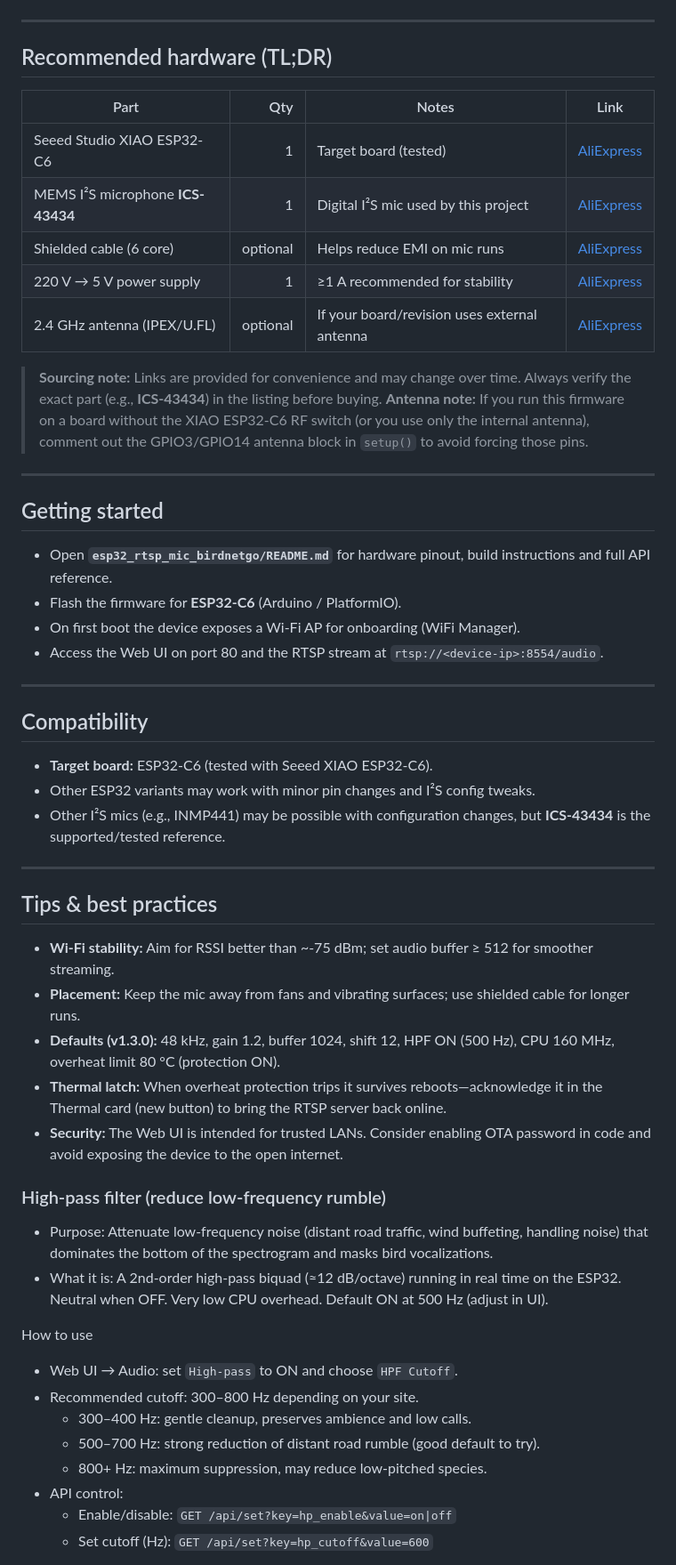
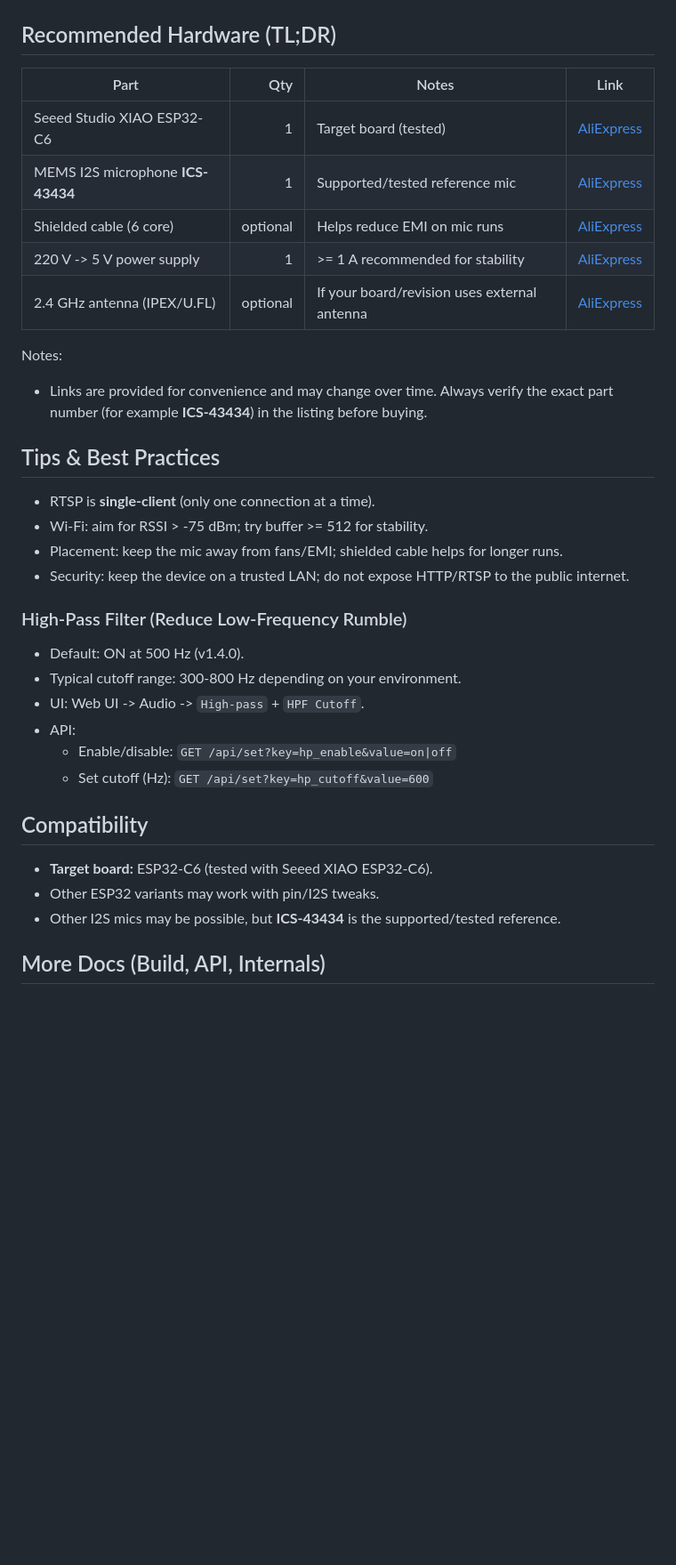
Before and after one commit to Sukecz/birdnetgo-esp32-rtsp-mic, a Markdown page: README.md, the part around one of its changes. Shown at 89% size. Drawn GitHub-style; blank space fills up the shorter version.

```diff
--- a/README.md
+++ b/README.md
@@ -21,60 +77,41 @@ Screenshot (Web UI)
 
 ![Web UI](webui.png)
 
----
-
-## Recommended hardware (TL;DR)
+## Recommended Hardware (TL;DR)
 
 | Part | Qty | Notes | Link |
 |---|---:|---|---|
 | Seeed Studio XIAO ESP32-C6 | 1 | Target board (tested) | [AliExpress](https://www.aliexpress.com/item/1005007341738903.html) |
-| MEMS I²S microphone **ICS-43434** | 1 | Digital I²S mic used by this project | [AliExpress](https://www.aliexpress.com/item/1005008956861273.html) |
+| MEMS I2S microphone **ICS-43434** | 1 | Supported/tested reference mic | [AliExpress](https://www.aliexpress.com/item/1005008956861273.html) |
 | Shielded cable (6 core) | optional | Helps reduce EMI on mic runs | [AliExpress](https://www.aliexpress.com/item/1005002586286399.html) |
-| 220 V → 5 V power supply | 1 | ≥1 A recommended for stability | [AliExpress](https://www.aliexpress.com/item/1005002624537795.html) |
+| 220 V -> 5 V power supply | 1 | >= 1 A recommended for stability | [AliExpress](https://www.aliexpress.com/item/1005002624537795.html) |
 | 2.4 GHz antenna (IPEX/U.FL) | optional | If your board/revision uses external antenna | [AliExpress](https://www.aliexpress.com/item/1005008490414283.html) |
 
-> **Sourcing note:** Links are provided for convenience and may change over time. Always verify the exact part (e.g., **ICS-43434**) in the listing before buying.
-> **Antenna note:** If you run this firmware on a board without the XIAO ESP32-C6 RF switch (or you use only the internal antenna), comment out the GPIO3/GPIO14 antenna block in `setup()` to avoid forcing those pins.
+Notes:
+- Links are provided for convenience and may change over time. Always verify the exact part number
+  (for example **ICS-43434**) in the listing before buying.
 
----
+## Tips & Best Practices
 
-## Getting started
+- RTSP is **single-client** (only one connection at a time).
+- Wi-Fi: aim for RSSI > -75 dBm; try buffer >= 512 for stability.
+- Placement: keep the mic away from fans/EMI; shielded cable helps for longer runs.
+- Security: keep the device on a trusted LAN; do not expose HTTP/RTSP to the public internet.
 
-- Open **`esp32_rtsp_mic_birdnetgo/README.md`** for hardware pinout, build instructions and full API reference.
-- Flash the firmware for **ESP32-C6** (Arduino / PlatformIO).
-- On first boot the device exposes a Wi-Fi AP for onboarding (WiFi Manager).
-- Access the Web UI on port 80 and the RTSP stream at `rtsp://<device-ip>:8554/audio`.
+### High-Pass Filter (Reduce Low-Frequency Rumble)
 
----
+- Default: ON at 500 Hz (v1.4.0).
+- Typical cutoff range: 300-800 Hz depending on your environment.
+- UI: Web UI -> Audio -> `High-pass` + `HPF Cutoff`.
+- API:
+  - Enable/disable: `GET /api/set?key=hp_enable&value=on|off`
+  - Set cutoff (Hz): `GET /api/set?key=hp_cutoff&value=600`
 
 ## Compatibility
 
 - **Target board:** ESP32-C6 (tested with Seeed XIAO ESP32-C6).
-- Other ESP32 variants may work with minor pin changes and I²S config tweaks.
-- Other I²S mics (e.g., INMP441) may be possible with configuration changes, but **ICS-43434** is the supported/tested reference.
+- Other ESP32 variants may work with pin/I2S tweaks.
+- Other I2S mics may be possible, but **ICS-43434** is the supported/tested reference.
 
----
+## More Docs (Build, API, Internals)
 
-## Tips & best practices
-
-- **Wi-Fi stability:** Aim for RSSI better than ~-75 dBm; set audio buffer ≥ 512 for smoother streaming.
-- **Placement:** Keep the mic away from fans and vibrating surfaces; use shielded cable for longer runs.
-- **Defaults (v1.3.0):** 48 kHz, gain 1.2, buffer 1024, shift 12, HPF ON (500 Hz), CPU 160 MHz, overheat limit 80 °C (protection ON).
-- **Thermal latch:** When overheat protection trips it survives reboots—acknowledge it in the Thermal card (new button) to bring the RTSP server back online.
-- **Security:** The Web UI is intended for trusted LANs. Consider enabling OTA password in code and avoid exposing the device to the open internet.
-
-### High-pass filter (reduce low-frequency rumble)
-
-- Purpose: Attenuate low-frequency noise (distant road traffic, wind buffeting, handling noise) that dominates the bottom of the spectrogram and masks bird vocalizations.
-- What it is: A 2nd‑order high‑pass biquad (≈12 dB/octave) running in real time on the ESP32. Neutral when OFF. Very low CPU overhead. Default ON at 500 Hz (adjust in UI).
-
-How to use
-- Web UI → Audio: set `High-pass` to ON and choose `HPF Cutoff`.
-- Recommended cutoff: 300–800 Hz depending on your site.
-  - 300–400 Hz: gentle cleanup, preserves ambience and low calls.
-  - 500–700 Hz: strong reduction of distant road rumble (good default to try).
-  - 800+ Hz: maximum suppression, may reduce low‑pitched species.
-- API control:
-  - Enable/disable: `GET /api/set?key=hp_enable&value=on|off`
-  - Set cutoff (Hz): `GET /api/set?key=hp_cutoff&value=600`
-
```
Also changed, not shown: other parts of README.md (+71 -32 lines), birdlogo.png (added), connectionpinout.png (added).
